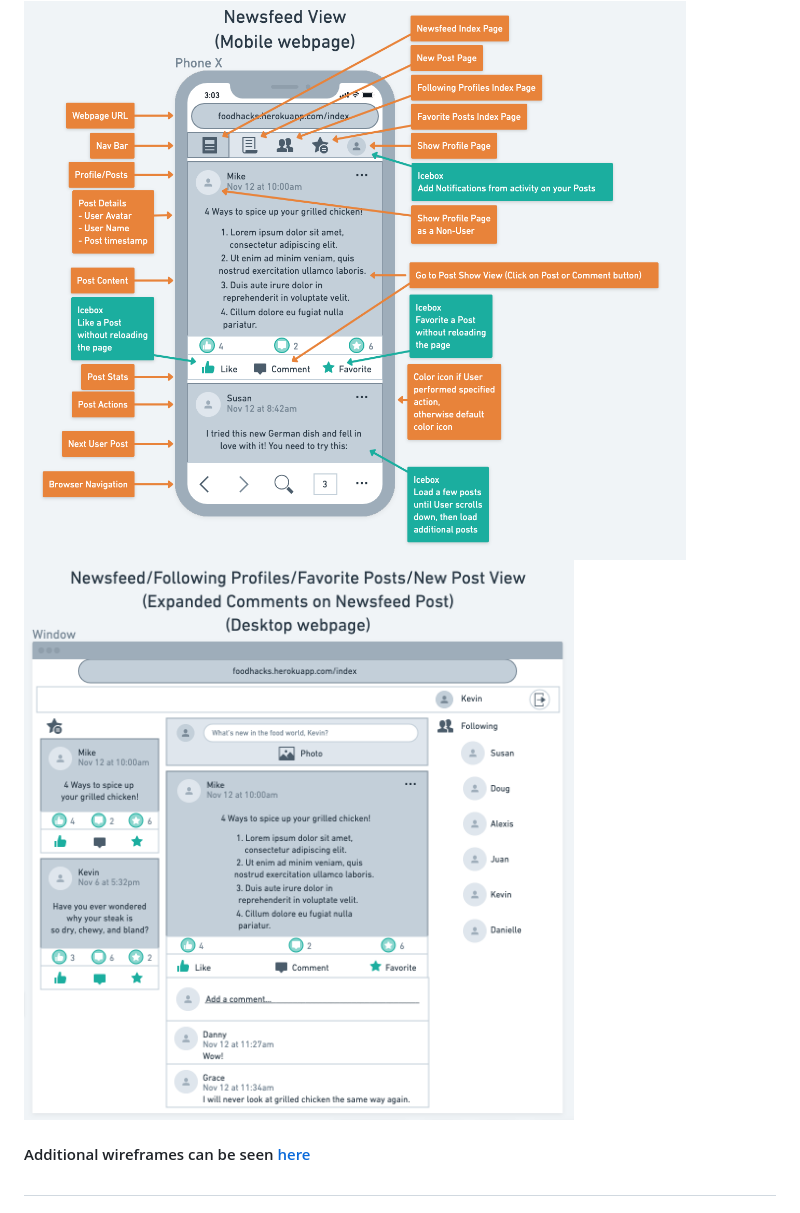
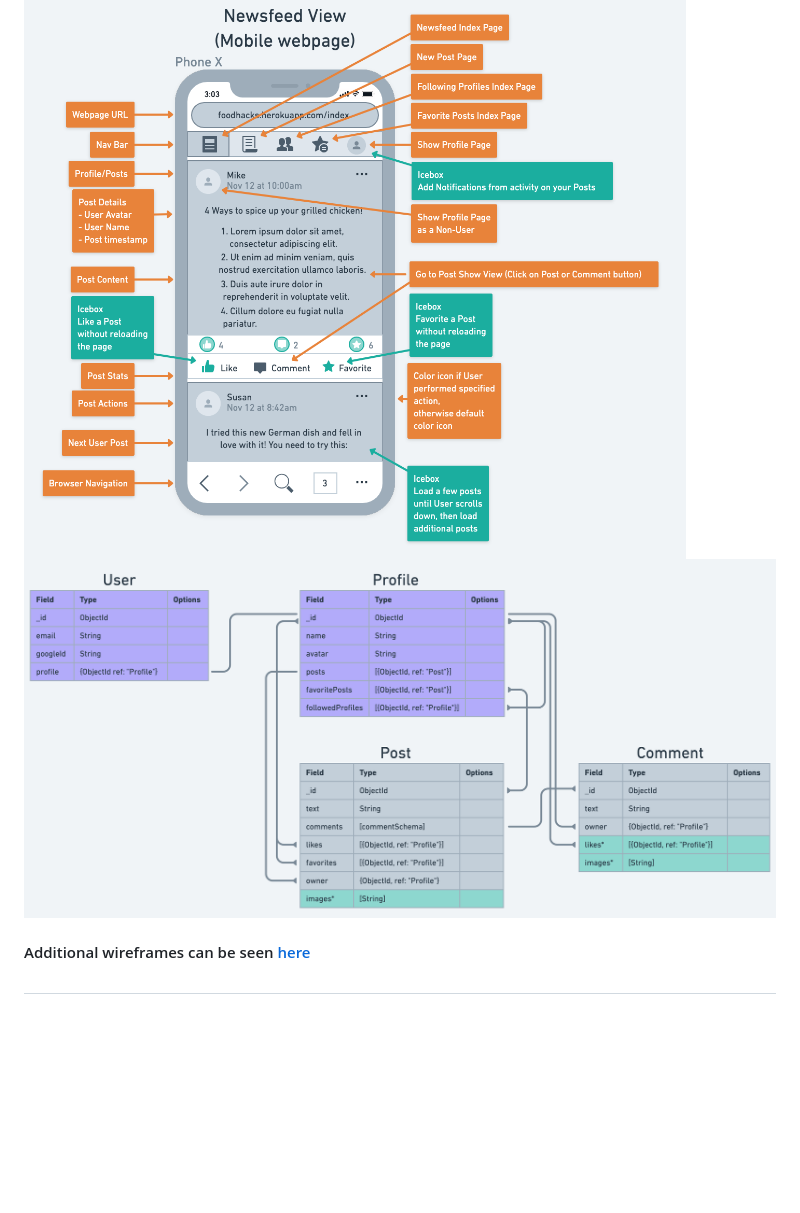
Before and after one commit to cJeffreys7/foodbook, a Markdown page: README.md, the part around the change. GitHub-like rendering; pictures changed too: public/images/readme/FoodBookERD.png (added); blank space fills up the shorter version.

```diff
--- a/README.md
+++ b/README.md
@@ -58,7 +58,7 @@
 ## Wireframe
 
 <img src="./public/images/readme/FBNewsfeedView(Mobile).png">
-<img src="./public/images/readme/FBHomeView-ExpandedComments(Desktop).png">
+<img src="./public/images/readme/FoodBookERD.png">
 
 #### Additional wireframes can be seen [here](https://trello.com/b/87eZplTi/foodbook)
 
```
